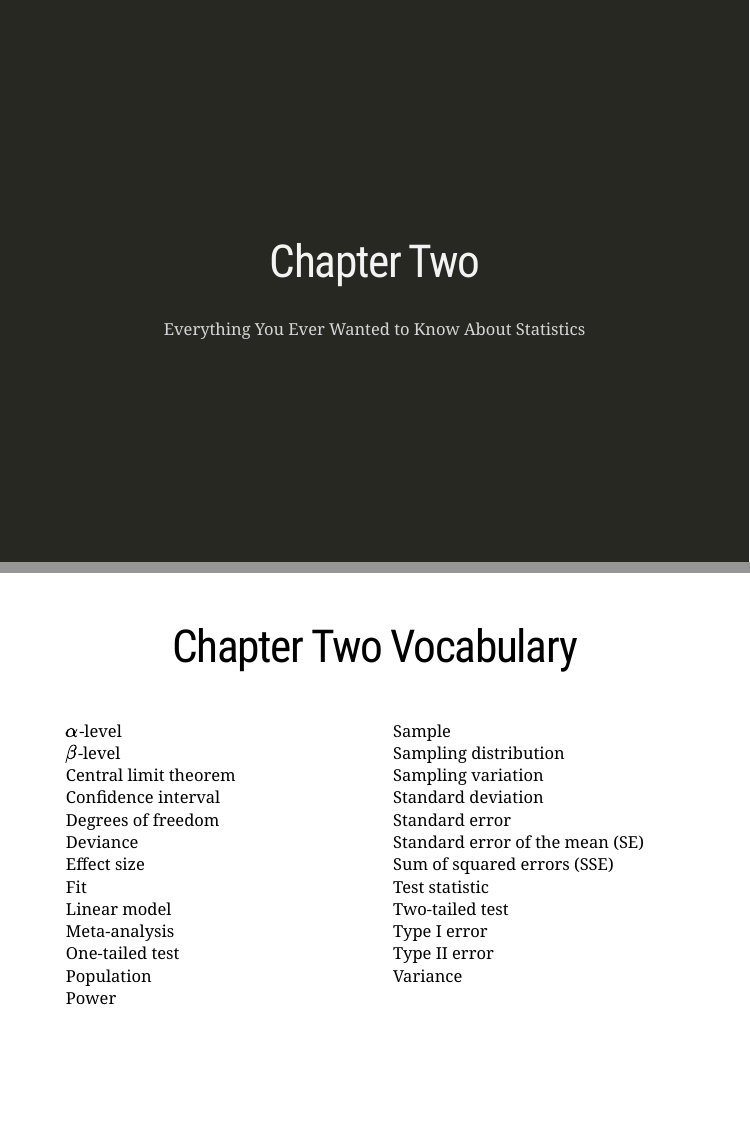
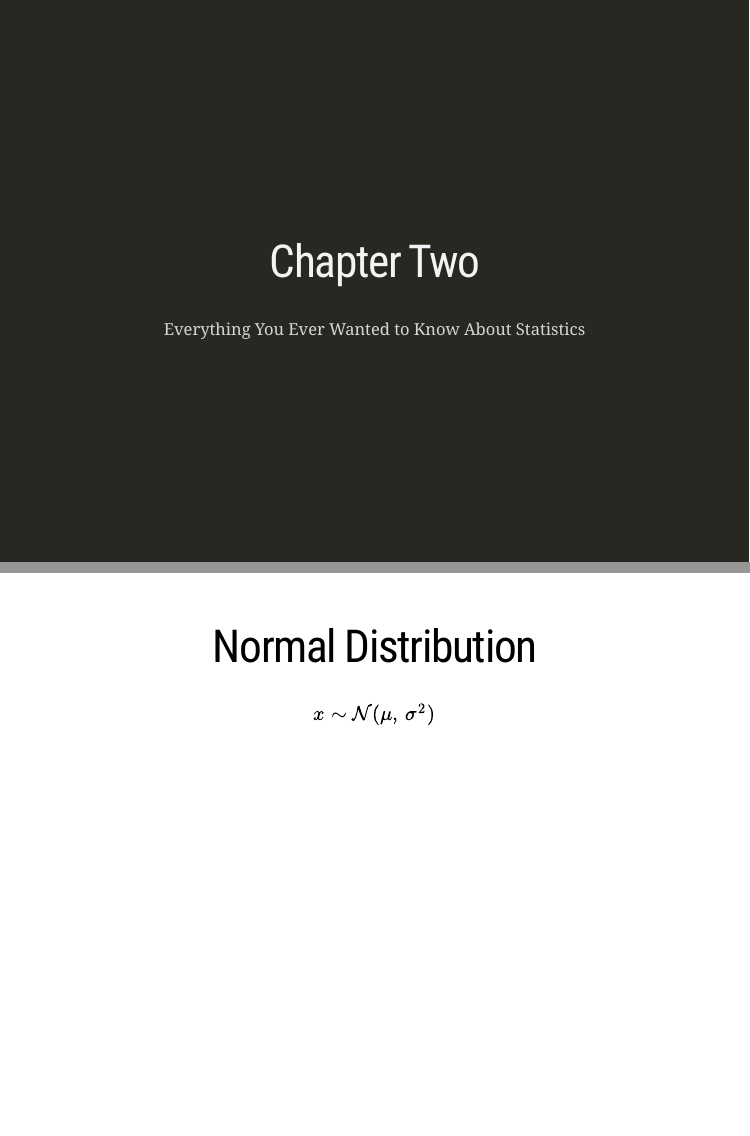
Before and after one commit to andrewskatz/ENGE5714_Quant, an R Markdown document (Week 2/Week_2_slides.Rmd): pages 6 and 7 of 7 before the commit and pages 6 and 7 of 8 after it, joined at a grey line. The pictures show the slides in the output file Week 2/Week_2_slides.html that the author committed with the source; the slides are laid out offline by our stand-in for remark.js, each with all of its steps uncovered, in fonts that may differ from those the slides ask for, and without slide numbers, shadows or browser add-ons.

Commit message:
Week 2 updates

```diff
--- a/Week 2/Week_2_slides.Rmd
+++ b/Week 2/Week_2_slides.Rmd
@@ -130,6 +130,19 @@ class: inverse, middle, center
 Everything You Ever Wanted to Know About Statistics
 
 
+
+---
+
+.center[
+# Normal Distribution
+
+$x \sim \mathcal{N} (\mu, \,\sigma^{2})$
+
+]
+
+
+
+
 ---
 
 
```
Also changed, not shown: Week 2/Week_2_slides.html.
